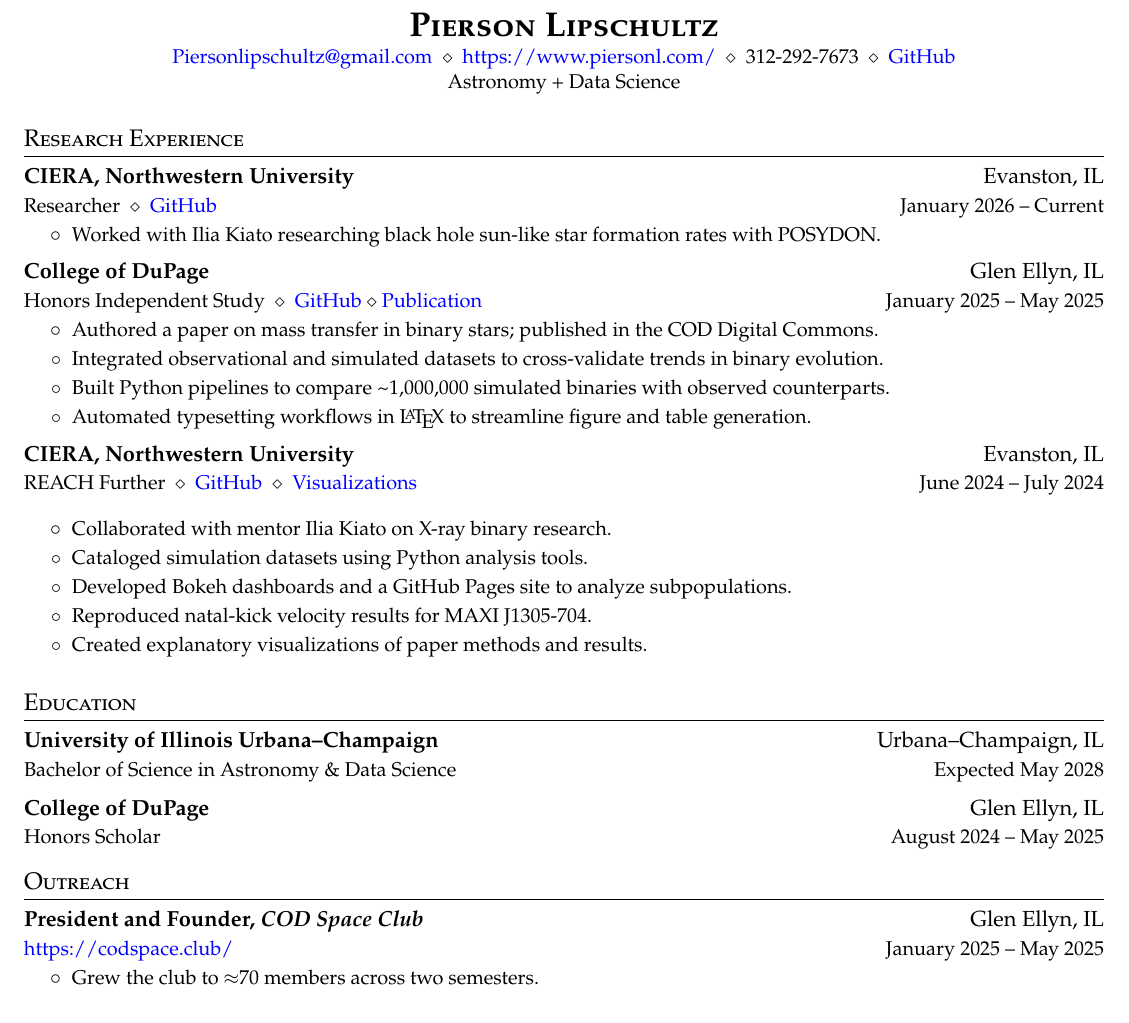
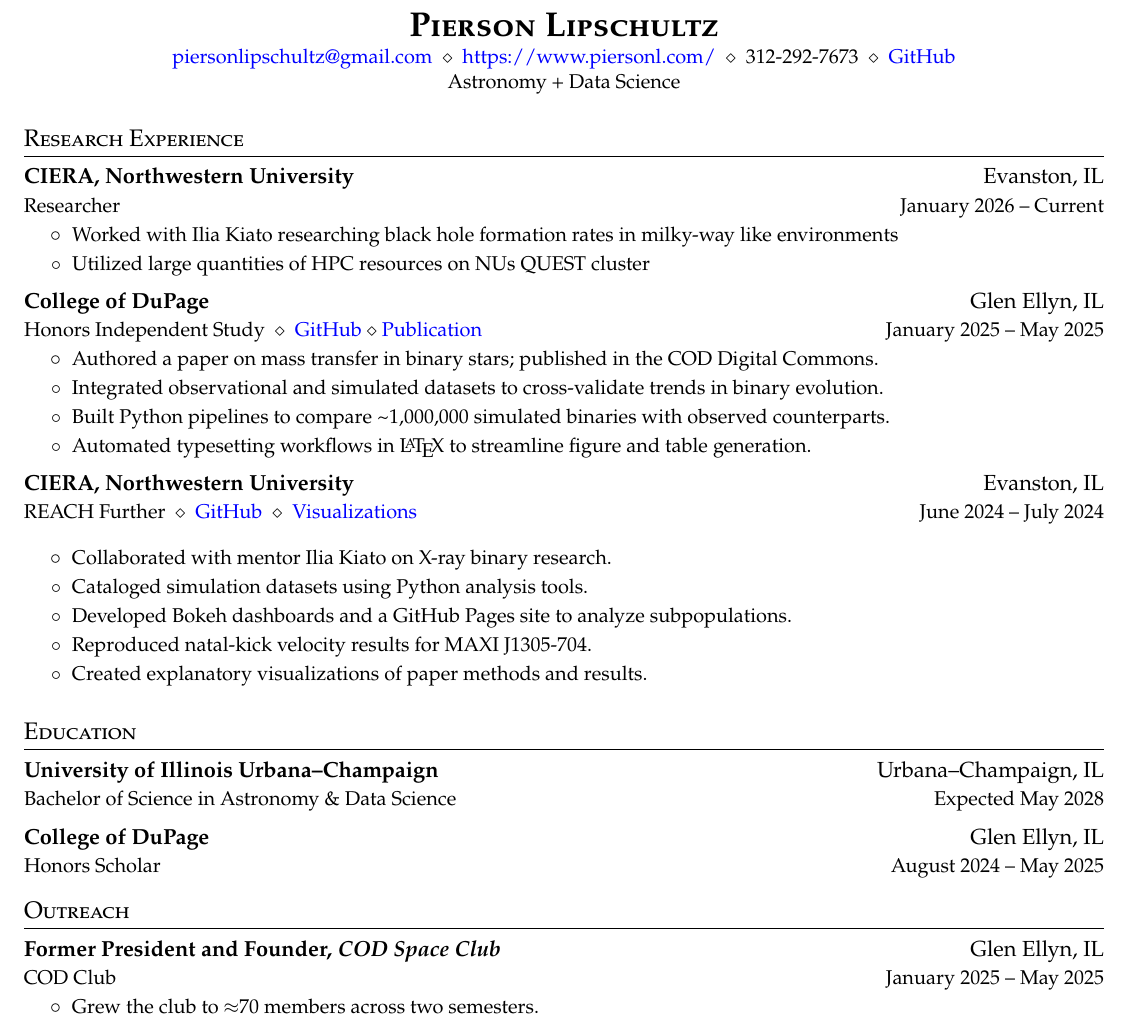
Before and after one commit to PiersonLip/CV, a LaTeX CV (CV/PiersonLipschultz_CV.tex): part of page 1 of 2, cut so that both start at the same text, the shorter picture padded with empty space. Compiled offline with pdfLaTeX.

Commit message:
update summer research

```diff
--- a/CV/PiersonLipschultz_CV.tex
+++ b/CV/PiersonLipschultz_CV.tex
@@ -89,7 +89,7 @@
   \textbf{\LARGE\scshape Pierson Lipschultz} \\
 
   \vspace{1pt}\small
-  \href{mailto:}{Piersonlipschultz@gmail.com}
+  \href{mailto:piersonlipschultz@gmail.com}{piersonlipschultz@gmail.com}
   $\ \diamond\ $
   \href{https://www.piersonl.com/}{https://www.piersonl.com/}
   $\ \diamond\ $
@@ -104,9 +104,10 @@
 
     \cvheading
     {CIERA, Northwestern University}{Evanston, IL}
-    {Researcher $\ \diamond\ $ \href{https://github.com/PiersonLip/stellarBHs}{GitHub}} {January 2026 -- Current}
+    {Researcher} {January 2026 -- Current}
   \cvitemstart
-    \cvitem{Worked with Ilia Kiato researching black hole sun-like star formation rates with POSYDON.}
+    \cvitem{Worked with Ilia Kiato researching black hole formation rates in milky-way like environments}
+    \cvitem{Utilized large quantities of HPC resources on NUs QUEST cluster}
   \cvitemend
 
 
@@ -158,11 +159,11 @@
 \section{Outreach}
 \cvheadingstart
   \cvheading
-  {President and Founder, \textit{COD Space Club}}{Glen Ellyn, IL}
-  {\href{https://codspace.club/}{https://codspace.club/}}{January 2025 -- May 2025}
+  {Former President and Founder, \textit{COD Space Club}}{Glen Ellyn, IL}
+  {COD Club}{January 2025 -- May 2025}
   \cvitemstart
     \cvitem{Grew the club to $\approx$70 members across two semesters.}
-    \cvitem{Hosted outreach events, including a booth at \href{https://www.cod.edu/academics/academic-opportunities/stem/stemcon/}{STEMCON}.}
+    \cvitem{Hosted outreach events, including a booth at \href{https://www.cod.edu/calendar/event-details/9830596c-100a-43e0-ae95-58bfbdc18608}{STEMCON}.}
     \cvitem{Led observing nights and organized field trips to Fermilab and other sites.}
   \cvitemend
 
```
Also changed, not shown: CV/PiersonLipschultz_CV.pdf, CV/PiersonLipschultz_CV.tex (8 more changed lines).
